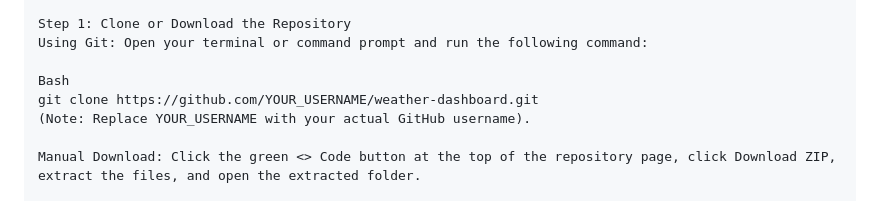
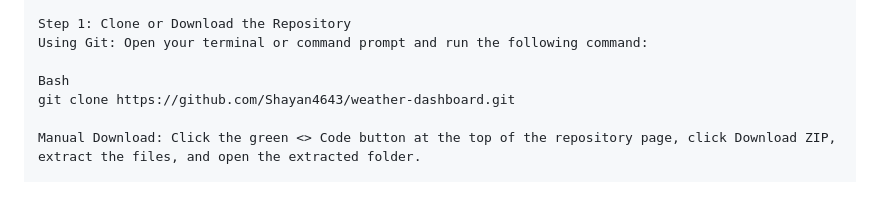
Before and after one commit to Shayan4643/weather-dashboard, a Markdown page: README.md, the part around the change. GitHub-like rendering.

Commit message:
Fix repository clone URL in README
Updated the clone URL in the README to reflect the correct repository.

```diff
--- a/README.md
+++ b/README.md
@@ -40,8 +40,7 @@ Step 1: Clone or Download the Repository
 Using Git: Open your terminal or command prompt and run the following command:
 
 Bash
-git clone https://github.com/YOUR_USERNAME/weather-dashboard.git
-(Note: Replace YOUR_USERNAME with your actual GitHub username).
+git clone https://github.com/Shayan4643/weather-dashboard.git
 
 Manual Download: Click the green <> Code button at the top of the repository page, click Download ZIP, extract the files, and open the extracted folder.
 
```
